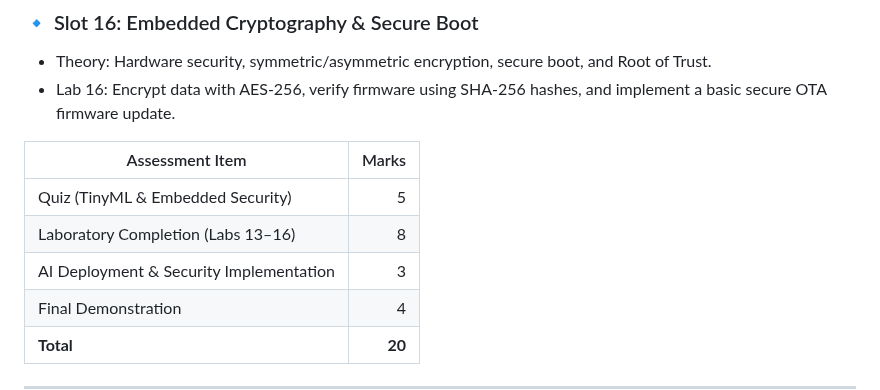
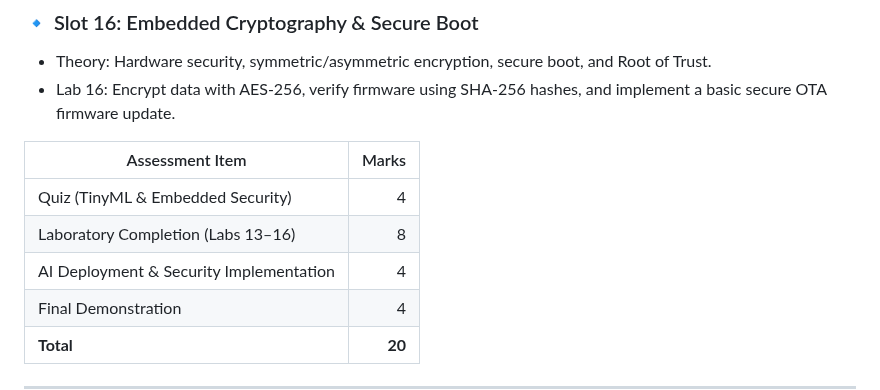
Before and after one commit to komsan-k/IO-engineering, a Markdown page: README.md, the part around one of its changes. Drawn GitHub-style.

```diff
--- a/README.md
+++ b/README.md
@@ -158,9 +158,9 @@ A teaching textbook
 
 | Assessment Item                         |  Marks |
 | --------------------------------------- | -----: |
-| Quiz (TinyML & Embedded Security)       |      5 |
+| Quiz (TinyML & Embedded Security)       |      4 |
 | Laboratory Completion (Labs 13–16)      |      8 |
-| AI Deployment & Security Implementation |      3 |
+| AI Deployment & Security Implementation |      4 |
 | Final Demonstration                     |      4 |
 | **Total**                               | **20** |
 
```
Also changed, not shown: other parts of README.md (+6 -6 lines).
